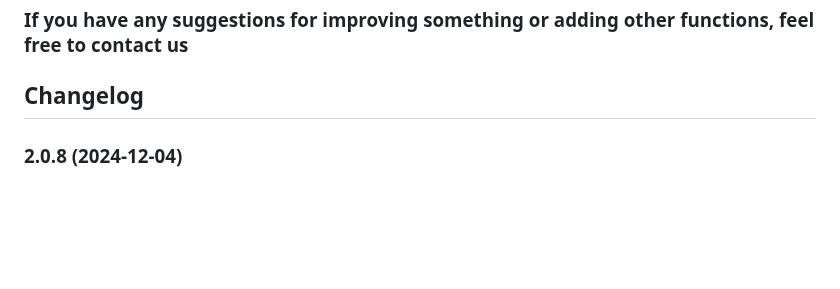
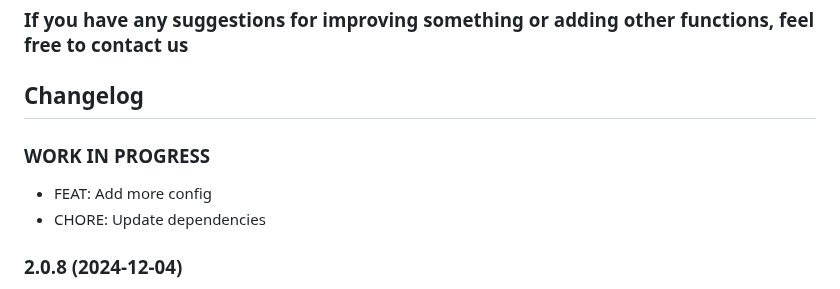
Before and after one commit to MiRo1310/ioBroker.alexa-timer-vis, a Markdown page: README.md, the part around one of its changes. Drawn GitHub-style; blank space fills up the shorter version.

Commit message:
FEAT: Update dependencies and more config (#187)

```diff
--- a/README.md
+++ b/README.md
@@ -64,6 +63,11 @@ to make them visible in the Vis. So you have a better overview if you have sever
 	Placeholder for the next version (at the beginning of the line):
 	### **WORK IN PROGRESS**
 -->
+
+### **WORK IN PROGRESS**
+
+- FEAT: Add more config
+- CHORE: Update dependencies
 
 ### 2.0.8 (2024-12-04)
 
```
Also changed, not shown: other parts of README.md (+1 -2 lines).
